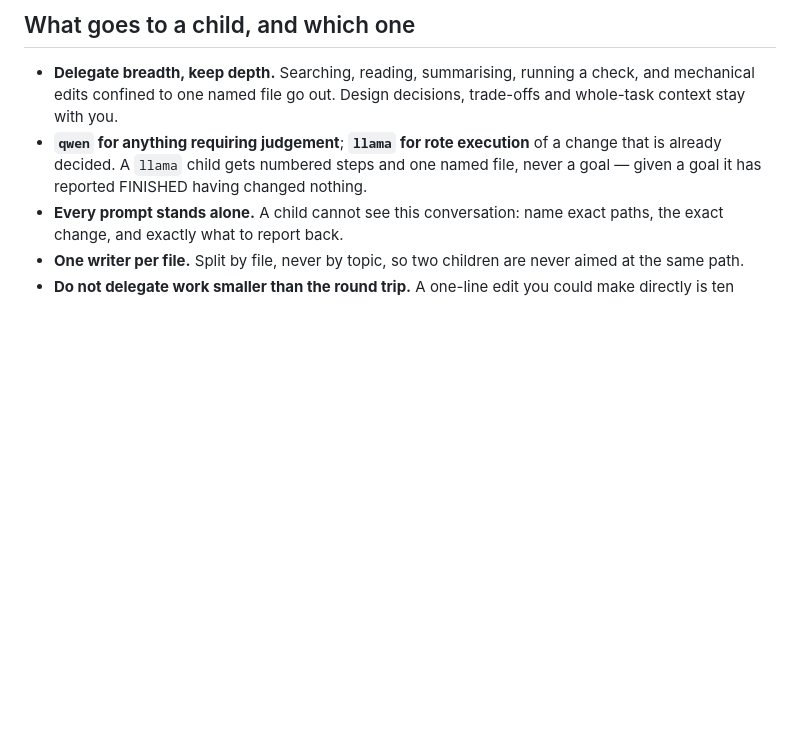
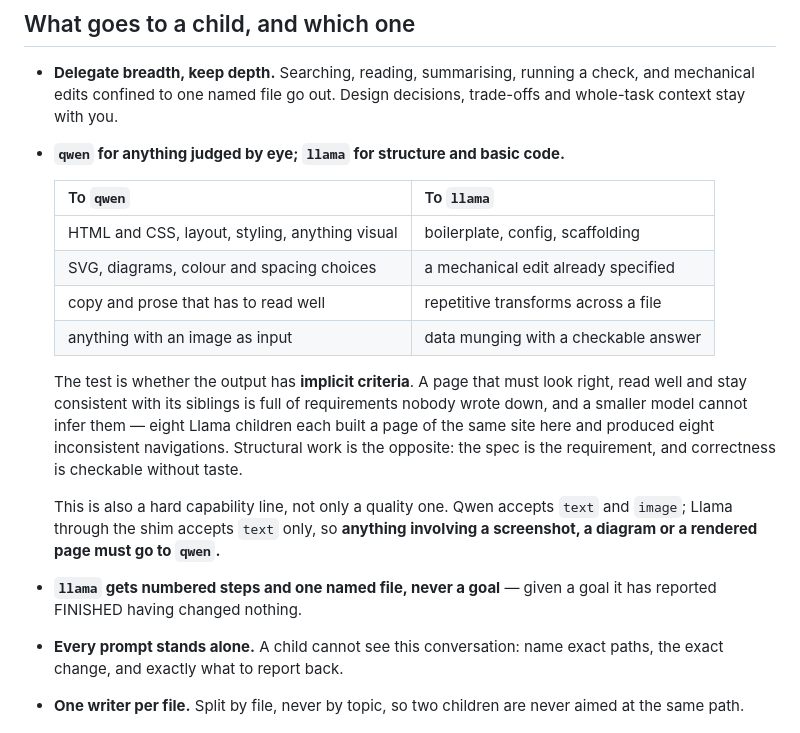
Before and after one commit to rob-c/elm-pi, a Markdown page: templates/prompts/ulw.md, the part around the change. Rendered like a GitHub page; blank space fills up the shorter version.

Commit message:
Route visual work to Qwen, structural work to Llama
The split in ultrawork and in AGENTS.md was judgement versus rote, which
is right but does not tell a model which side HTML sits on. It now says:
anything judged by eye goes to qwen, structure and basic code go to
llama.

  qwen    HTML and CSS, layout, styling, SVG and diagrams, colour and
          spacing, prose that has to read well, anything with an image
          as input
  llama   boilerplate, config, scaffolding, a mechanical edit already
          specified, repetitive transforms, data munging

The test is whether the output has implicit criteria. A page that must
look right and stay consistent with its siblings carries requirements
nobody wrote down, and a smaller model cannot infer them - eight Llama
children each built a page of the same site here and produced eight
inconsistent navigations. Structural work is the opposite: the spec is
the requirement and correctness is checkable without taste.

It is also a hard capability line rather than only a quality one. Qwen
is registered with input ["text", "image"] and Llama through the shim
with ["text"], so a screenshot, diagram or rendered page as input can
only go to qwen. Recorded in both files so the routing rule and the
ultrawork prompt do not drift apart.

Co-Authored-By: Claude Opus 5 (1M context) <noreply@anthropic.com>

```diff
--- a/templates/prompts/ulw.md
+++ b/templates/prompts/ulw.md
@@ -70,9 +70,28 @@ working on the next piece.
 - **Delegate breadth, keep depth.** Searching, reading, summarising, running a
   check, and mechanical edits confined to one named file go out. Design decisions,
   trade-offs and whole-task context stay with you.
-- **`qwen` for anything requiring judgement**; **`llama` for rote execution** of a
-  change that is already decided. A `llama` child gets numbered steps and one named
-  file, never a goal — given a goal it has reported FINISHED having changed nothing.
+- **`qwen` for anything judged by eye; `llama` for structure and basic code.**
+
+  | To `qwen` | To `llama` |
+  |---|---|
+  | HTML and CSS, layout, styling, anything visual | boilerplate, config, scaffolding |
+  | SVG, diagrams, colour and spacing choices | a mechanical edit already specified |
+  | copy and prose that has to read well | repetitive transforms across a file |
+  | anything with an image as input | data munging with a checkable answer |
+
+  The test is whether the output has **implicit criteria**. A page that must look
+  right, read well and stay consistent with its siblings is full of requirements
+  nobody wrote down, and a smaller model cannot infer them — eight Llama children
+  each built a page of the same site here and produced eight inconsistent
+  navigations. Structural work is the opposite: the spec is the requirement, and
+  correctness is checkable without taste.
+
+  This is also a hard capability line, not only a quality one. Qwen accepts
+  `text` and `image`; Llama through the shim accepts `text` only, so **anything
+  involving a screenshot, a diagram or a rendered page must go to `qwen`.**
+
+- **`llama` gets numbered steps and one named file, never a goal** — given a goal it
+  has reported FINISHED having changed nothing.
 - **Every prompt stands alone.** A child cannot see this conversation: name exact
   paths, the exact change, and exactly what to report back.
 - **One writer per file.** Split by file, never by topic, so two children are never
```
Also changed, not shown: templates/AGENTS.md (+8 -0 lines).
